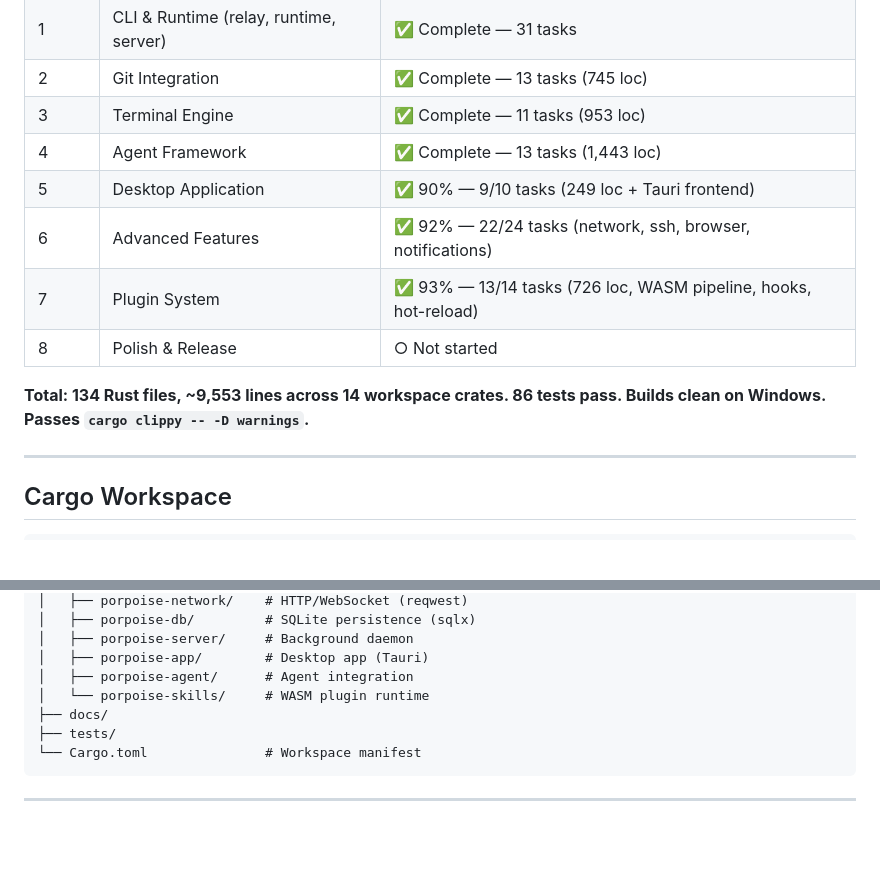
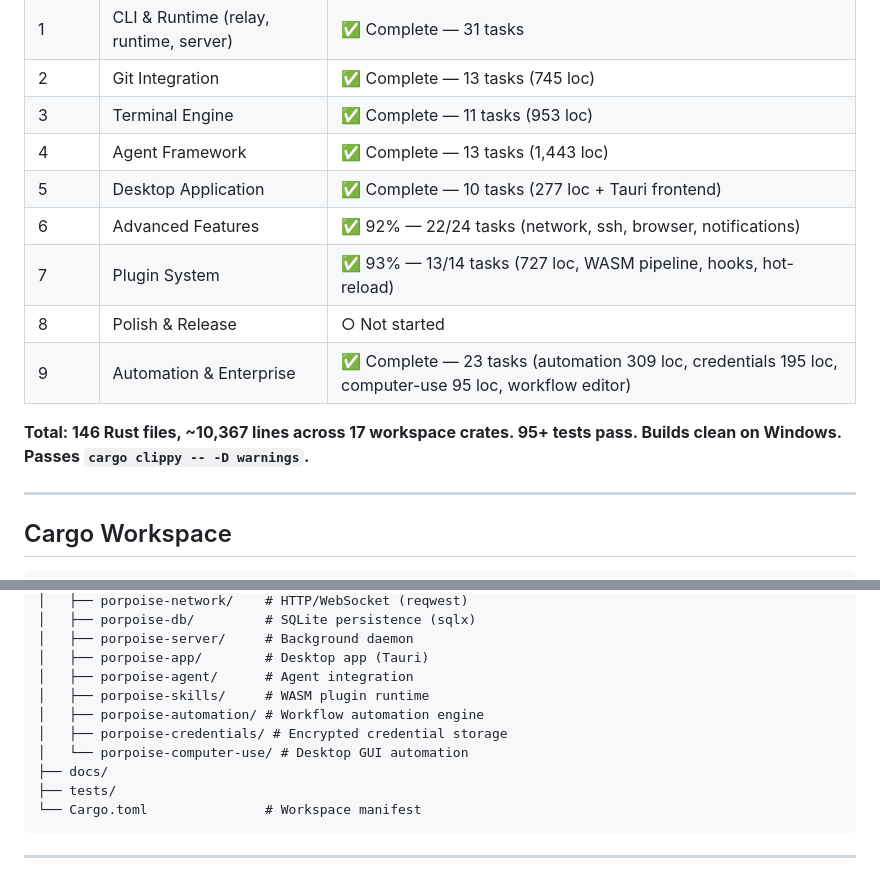
Before and after one commit to calamity10110/Porpoise_IDE, a Markdown page: README.md, 2 parts joined by grey strips. GitHub-like rendering; blank space fills up the shorter version.

Commit message:
docs: update all docs for 17-crate workspace, Phase 9 automation, 10k+ LOC stats
Ultraworked with Sisyphus

Co-authored-by: Sisyphus <clio-agent@sisyphuslabs.ai>

```diff
--- a/README.md
+++ b/README.md
@@ -308,12 +308,13 @@ porpoise skill run credential-manager  # Manage credentials
 | 2 | Git Integration | ✅ Complete — 13 tasks (745 loc) |
 | 3 | Terminal Engine | ✅ Complete — 11 tasks (953 loc) |
 | 4 | Agent Framework | ✅ Complete — 13 tasks (1,443 loc) |
-| 5 | Desktop Application | ✅ 90% — 9/10 tasks (249 loc + Tauri frontend) |
+| 5 | Desktop Application | ✅ Complete — 10 tasks (277 loc + Tauri frontend) |
 | 6 | Advanced Features | ✅ 92% — 22/24 tasks (network, ssh, browser, notifications) |
-| 7 | Plugin System | ✅ 93% — 13/14 tasks (726 loc, WASM pipeline, hooks, hot-reload) |
+| 7 | Plugin System | ✅ 93% — 13/14 tasks (727 loc, WASM pipeline, hooks, hot-reload) |
 | 8 | Polish & Release | ○ Not started |
+| 9 | Automation & Enterprise | ✅ Complete — 23 tasks (automation 309 loc, credentials 195 loc, computer-use 95 loc, workflow editor) |
 
-**Total: 134 Rust files, ~9,553 lines across 14 workspace crates. 86 tests pass. Builds clean on Windows. Passes `cargo clippy -- -D warnings`.**
+**Total: 146 Rust files, ~10,367 lines across 17 workspace crates. 95+ tests pass. Builds clean on Windows. Passes `cargo clippy -- -D warnings`.**
 
 ---
 
@@ -335,7 +336,10 @@ porpoise/
 │   ├── porpoise-server/     # Background daemon
 │   ├── porpoise-app/        # Desktop app (Tauri)
 │   ├── porpoise-agent/      # Agent integration
-│   └── porpoise-skills/     # WASM plugin runtime
+│   ├── porpoise-skills/     # WASM plugin runtime
+│   ├── porpoise-automation/ # Workflow automation engine
+│   ├── porpoise-credentials/ # Encrypted credential storage
+│   └── porpoise-computer-use/ # Desktop GUI automation
 ├── docs/
 ├── tests/
 └── Cargo.toml               # Workspace manifest
```
Also changed, not shown: AGENTS.md (+4 -1 lines), ARCHITECTURE.md (+11 -2 lines).
